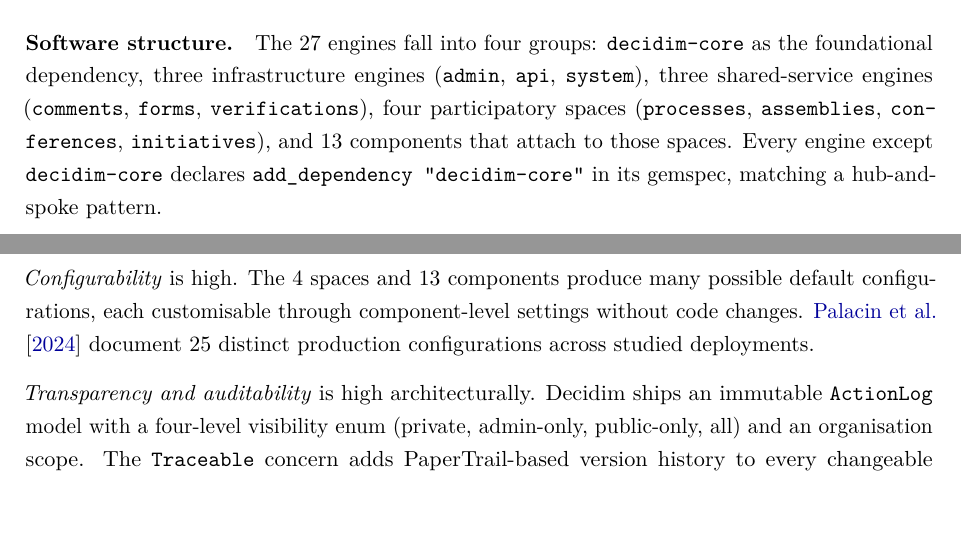
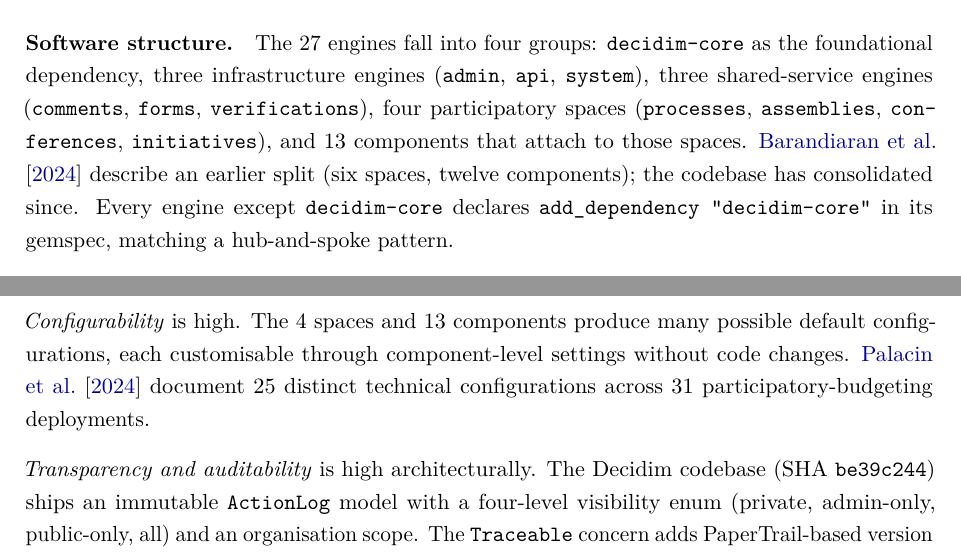
Before and after one commit to leosakharoff/democracy-stack-paper, a LaTeX paper (main.tex): two parts of pages 12 and 16 of 27, joined at a grey line, cut so that both start at the same text, the shorter picture padded with empty space. Compiled offline with pdfLaTeX.

Commit message:
Apply three QA-profile verification fixes from Opus subagent
- Software structure (L366): note that Barandiaran et al. 2024 describe an earlier split (six spaces, twelve components) and the codebase has consolidated since the snapshot. Pre-empts the discrepancy a careful reader would spot
- Transparency QA (L417): qualify the architectural claims as 'The Decidim codebase (SHA be39c244) ships...' instead of bare assertions. The ActionLog/Traceable/PaperTrail/permission-gated controllers facts come from codebase reading, not Barandiaran - the source attribution should make that clear
- Configurability QA (L415): 'Palacin et al. document 25 distinct production configurations across studied deployments' -> '25 distinct technical configurations across 31 participatory-budgeting deployments'. Matches Palacin's own term ('technical configurations') and adds the sample size (31 cases)

All three keep student-voice phrasing - no new jargon, simple sentences.

```diff
--- a/main.tex
+++ b/main.tex
@@ -363,7 +363,7 @@
 Decidim is a modular monolith built with Ruby on Rails. The codebase at \url{github.com/decidim/decidim} contains 27 engines packaged as standalone Ruby gems at SHA \texttt{be39c244} (2026-05-12).
 
 \paragraph{Software structure.}
-The 27 engines fall into four groups: \texttt{decidim-core} as the foundational dependency, three infrastructure engines (\texttt{admin}, \texttt{api}, \texttt{system}), three shared-service engines (\texttt{comments}, \texttt{forms}, \texttt{verifications}), four participatory spaces (\texttt{processes}, \texttt{assemblies}, \texttt{conferences}, \texttt{initiatives}), and 13 components that attach to those spaces. Every engine except \texttt{decidim-core} declares \texttt{add\_dependency "decidim-core"} in its gemspec, matching a hub-and-spoke pattern.
+The 27 engines fall into four groups: \texttt{decidim-core} as the foundational dependency, three infrastructure engines (\texttt{admin}, \texttt{api}, \texttt{system}), three shared-service engines (\texttt{comments}, \texttt{forms}, \texttt{verifications}), four participatory spaces (\texttt{processes}, \texttt{assemblies}, \texttt{conferences}, \texttt{initiatives}), and 13 components that attach to those spaces. \citet{barandiaran2024decidim} describe an earlier split (six spaces, twelve components); the codebase has consolidated since. Every engine except \texttt{decidim-core} declares \texttt{add\_dependency "decidim-core"} in its gemspec, matching a hub-and-spoke pattern.
 
 However, 13 of the 27 engines have runtime dependencies on other Decidim engines besides core: \texttt{decidim-comments} has 6 user-facing dependents and \texttt{decidim-forms} has 5, making them Layer-2 hubs of the platform (Figure~\ref{fig:dependency}).
 
@@ -412,9 +412,9 @@
 
 \emph{Interoperability} is moderate. A GraphQL API exposes most participatory content, and the project's integration choices (OpenStreetMap, Matomo, Jitsi) are deliberately open-source. There are no cross-platform standards for civic tech that would let Decidim compose with other platforms at the data layer, so interoperability remains less developed than modifiability or configurability in this case.
 
-\emph{Configurability} is high. The 4 spaces and 13 components produce many possible default configurations, each customisable through component-level settings without code changes. \citet{palacin2024configurations} document 25 distinct production configurations across studied deployments.
+\emph{Configurability} is high. The 4 spaces and 13 components produce many possible default configurations, each customisable through component-level settings without code changes. \citet{palacin2024configurations} document 25 distinct technical configurations across 31 participatory-budgeting deployments.
 
-\emph{Transparency and auditability} is high architecturally. Decidim ships an immutable \texttt{ActionLog} model with a four-level visibility enum (private, admin-only, public-only, all) and an organisation scope. The \texttt{Traceable} concern adds PaperTrail-based version history to every changeable model, so per-proposal version diffs are available. Permission-gated controllers enforce admin-log access. The GraphQL API is designed to expose public participatory content while not exposing individual votes or admin actions. Sorting is deterministic and seeded for reproducibility within a session. These mechanisms make auditability a first-class architectural concern, although they do not by themselves prove that non-technical citizens can meaningfully use the audit surfaces in practice.
+\emph{Transparency and auditability} is high architecturally. The Decidim codebase (SHA \texttt{be39c244}) ships an immutable \texttt{ActionLog} model with a four-level visibility enum (private, admin-only, public-only, all) and an organisation scope. The \texttt{Traceable} concern adds PaperTrail-based version history to every changeable model, so per-proposal version diffs are available. Permission-gated controllers enforce admin-log access. The GraphQL API is designed to expose public participatory content while not exposing individual votes or admin actions. Sorting is deterministic and seeded for reproducibility within a session. These mechanisms make auditability a first-class architectural concern, although they do not by themselves prove that non-technical citizens can meaningfully use the audit surfaces in practice.
 
 \paragraph{Three-structures alignment.}
 The three structures align. The modular software lets external contributors ship gems without negotiating commit access to the core repository; the Association coordinates contributions and runs keystone functions such as releases, code review, and integration; the consultancy network has a business model around incremental deployment and module work; and the Public Institutions Committee channels public-body requirements back upstream. When Barcelona pays for accessibility work, that work can land in \texttt{decidim-core} and become available to other municipalities, which is the commons logic Barandiaran et al. describe. The 80+ community modules and the steady commit rate after 2019 are visible indicators of this alignment.
```
